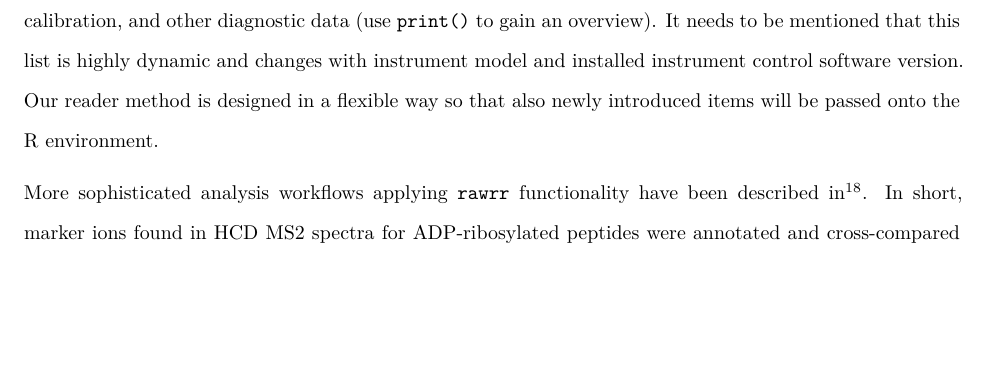
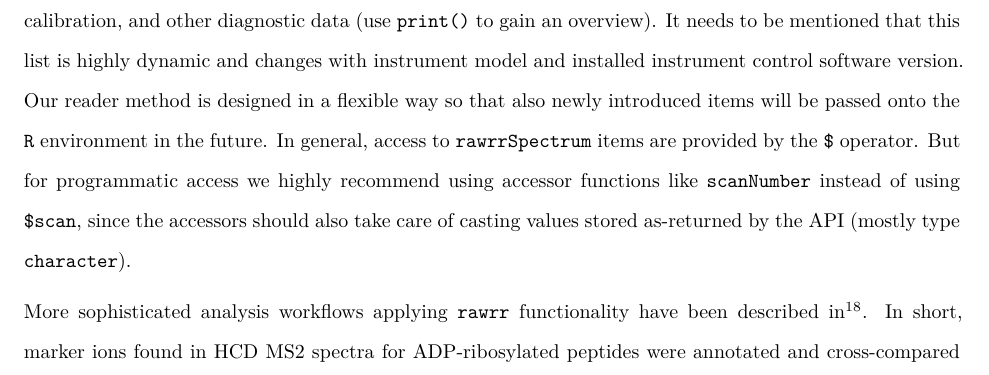
Before and after one commit to fgcz/rawrr, an R Markdown document (vignettes/JPR_TechnicalNote.Rmd): part of page 6 of 14, cut so that both start at the same text, the shorter picture padded with empty space. Rendered offline with R 4.5, knitr and Pandoc, then LaTeX, with nearby package versions; some code elsewhere in the file could not run offline.

Commit message:
extented paragraph on data items and accessor functions

````diff
--- a/vignettes/JPR_TechnicalNote.Rmd
+++ b/vignettes/JPR_TechnicalNote.Rmd
@@ -148,7 +148,7 @@ abline(v = yIonSeries, col='#DDDDDD88', lwd=5)
 axis(3, yIonSeries, names(yIonSeries))
 ```
 
-In total, the API provides `r length(S[[1]])` data items for this particular scan covering ion optics settings, mass calibration, and other diagnostic data (use `print()` to gain an overview). It needs to be mentioned that this list is highly dynamic and changes with instrument model and installed instrument control software version. Our reader method is designed in a flexible way so that also newly introduced items will be passed onto the R environment.
+In total, the API provides `r length(S[[1]])` data items for this particular scan covering ion optics settings, mass calibration, and other diagnostic data (use `print()` to gain an overview). It needs to be mentioned that this list is highly dynamic and changes with instrument model and installed instrument control software version. Our reader method is designed in a flexible way so that also newly introduced items will be passed onto the `R` environment in the future. In general, access to `rawrrSpectrum` items are provided by the `$` operator. But for programmatic access we highly recommend using accessor functions like `scanNumber` instead of using `$scan`, since the accessors should also take care of casting values stored as-returned by the API (mostly type `character`).
 
 More sophisticated analysis workflows applying `rawrr` functionality have been described in [@Gehrig2020]. In short, marker ions found in HCD MS2 spectra for ADP-ribosylated peptides were annotated and cross-compared at different collision energies. Be aware that such things are convenient since the `rawrrSpectrum` object provides easy access to normalized and absolute HCD energies. A small molecule application using UVPD dissociation is described in [@Panse2020].
 
````
